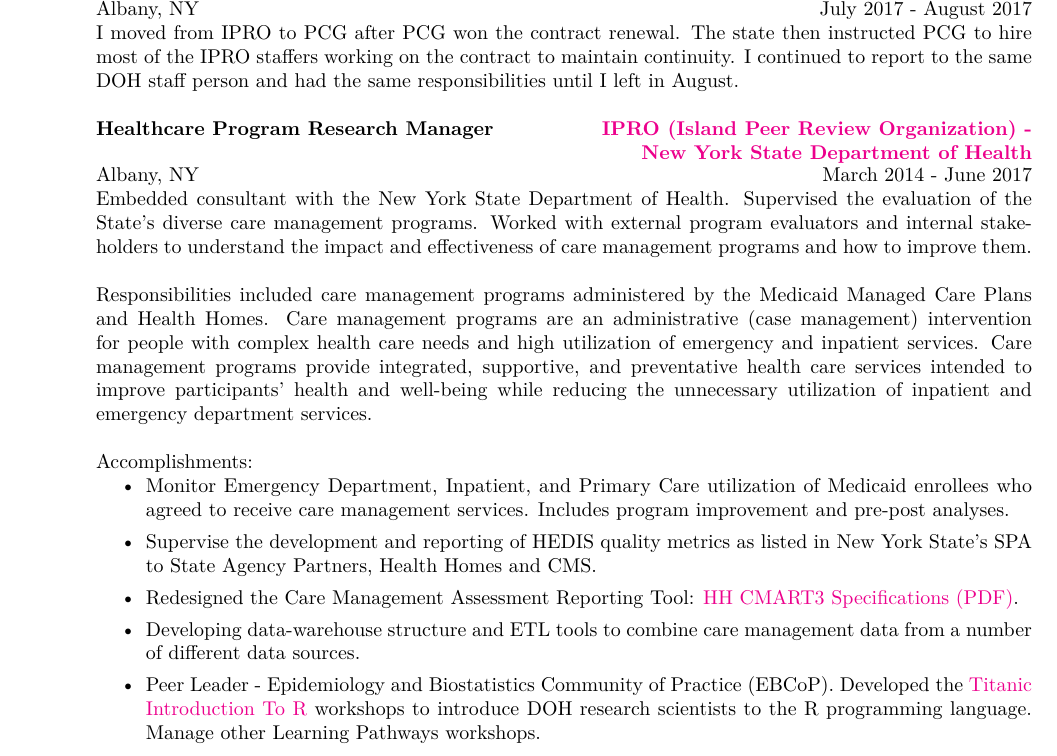
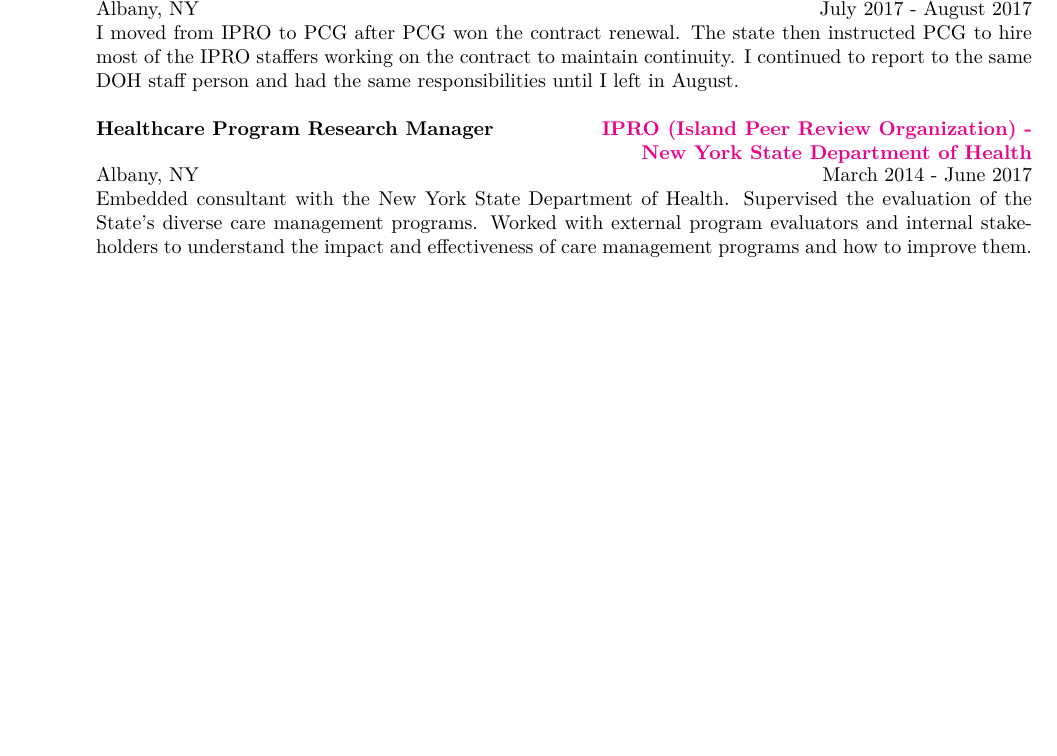
Before and after one commit to Choens/resume, a LaTeX CV (resume.tex): part of page 2 of 4 before the commit and part of page 2 of 3 after it, cut so that both start at the same text, the shorter picture padded with empty space. Compiled offline with XeLaTeX.

Commit message:
Simplifies IPRO section.

```diff
--- a/resume.tex
+++ b/resume.tex
@@ -172,36 +172,7 @@
     impact and effectiveness of care management programs and how to improve
     them.
 
-    Responsibilities included care management programs administered by the
-    Medicaid Managed Care Plans and Health Homes. Care management programs are
-    an administrative (case management) intervention for people with complex
-    health care needs and high utilization of emergency and inpatient services.
-    Care management programs provide integrated, supportive, and preventative
-    health care services intended to improve participants' health and well-being
-    while reducing the unnecessary utilization of inpatient and emergency
-    department services.
-
-    Accomplishments:
-    \begin{itemize}
-    \item Monitor Emergency Department, Inpatient, and Primary Care
-      utilization of Medicaid enrollees who agreed to receive care
-      management services. Includes program improvement and pre-post
-      analyses.
-    \item Supervise the development and reporting of HEDIS quality
-      metrics as listed in New York State's SPA to State Agency
-      Partners, Health Homes and CMS.
-    \item Redesigned the Care Management Assessment Reporting Tool:
-      \href{https://www.health.ny.gov/health_care/medicaid/program/medicaid_health_homes/assessment_quality_measures/docs/hh_cmart_specs_v3.pdf}{HH
-        CMART3 Specifications (PDF)}.
-    \item Developing data-warehouse structure and ETL tools to combine
-      care management data from a number of different data sources.
-    \item Peer Leader - Epidemiology and Biostatistics Community of
-      Practice (EBCoP). Developed the
-      \href{http://choens.github.io/titanic/}{Titanic Introduction To
-        R} workshops to introduce DOH research scientists to the R
-      programming language. Manage other Learning Pathways workshops.
-    \end{itemize}
-  \end{position}
+    \end{position}
 
   % HZA --------------------------------------------------------------------------
   \employer{Hornby Zeller Associates}
```
